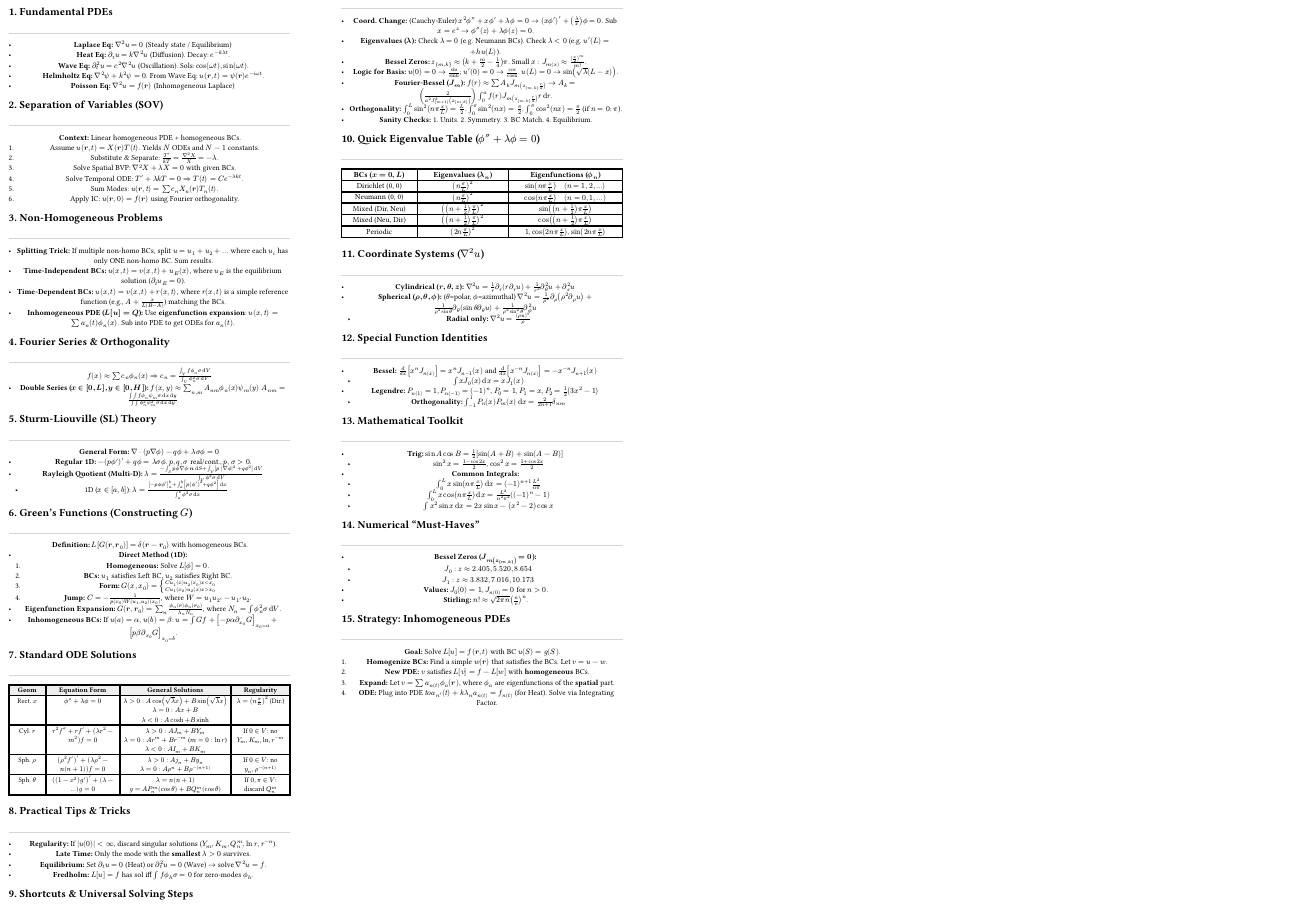
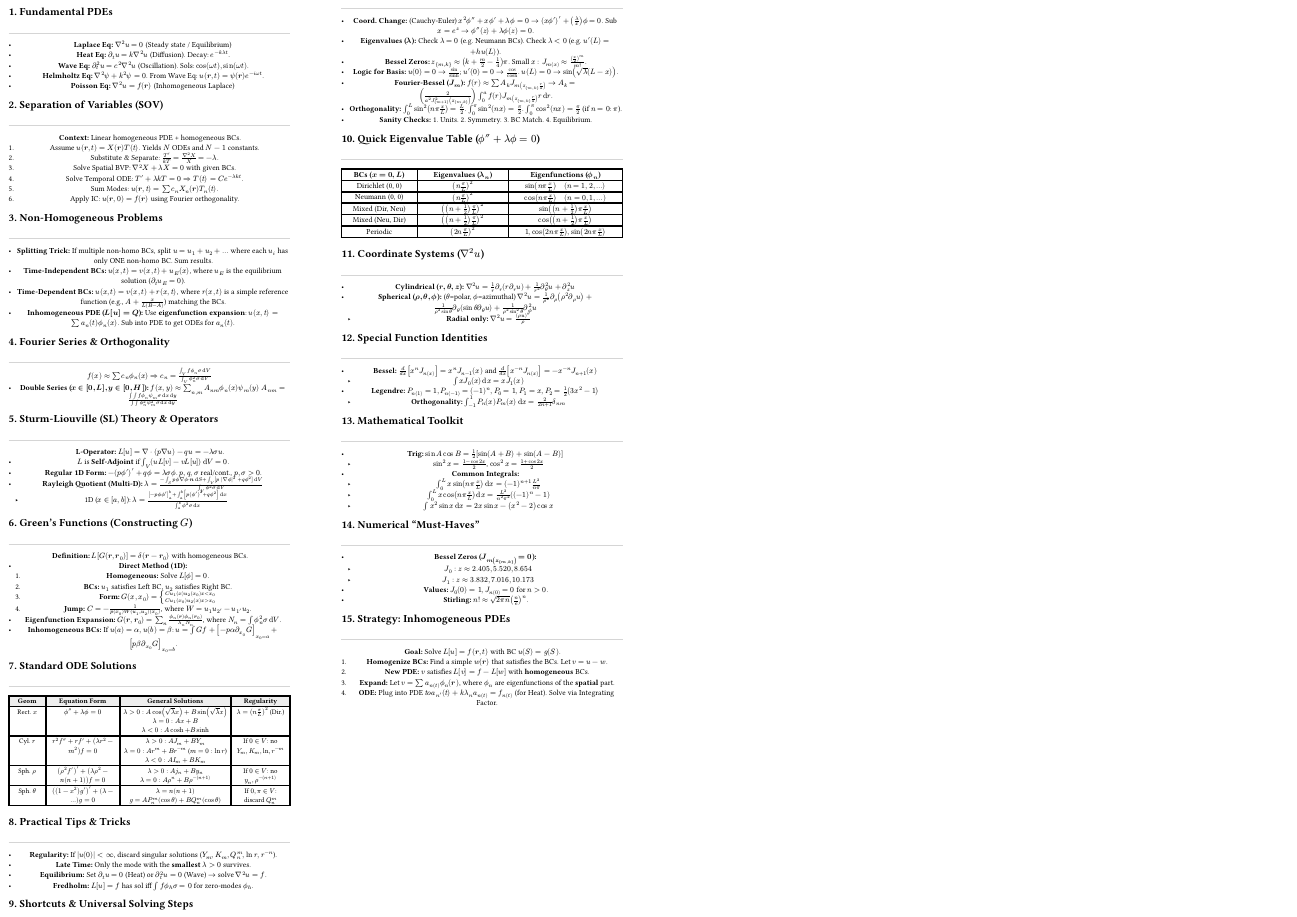
Before and after one commit to mackrus/fmm-cheatsheet, a Typst document (fmm_cheatsheet.typ): page 1 of 2. Compiled offline with Typst 0.15.

Commit message:
live update

```diff
--- a/fmm_cheatsheet.typ
+++ b/fmm_cheatsheet.typ
@@ -42,5 +42,5 @@ $f(x) approx sum c_n phi.alt_n (x) arrow.double c_n = (integral_V f phi.alt_n si
   $f(x,y) approx sum_(n,m) A_(n m) phi.alt_n (x) psi_m (y)$
   $A_(n m) = (integral integral f phi.alt_n psi_m sigma dif x dif y) / (integral integral phi.alt_n^2 psi_m^2 sigma dif x dif y)$
 
-== 5. Sturm-Liouville (SL) Theory
+== 5. Sturm-Liouville (SL) Theory & Operators
 #section_rule
@@ -49,3 +49,4 @@ $f(x) approx sum c_n phi.alt_n (x) arrow.double c_n = (integral_V f phi.alt_n si
+- *Regular 1D Form:* $-(p phi.alt')' + q phi.alt = lambda sigma phi.alt$. $p, q, sigma$ real/cont., $p, sigma > 0$.
 - *Rayleigh Quotient (Multi-D):*
   $lambda = (-integral_S p phi.alt nabla phi.alt dot bold(n) dif S + integral_V [p |nabla phi.alt|^2 + q phi.alt^2] dif V) / (integral_V phi.alt^2 sigma dif V)$
   - 1D ($x in [a,b]$): $lambda = ([-p phi.alt phi.alt']_a^b + integral_a^b [p (phi.alt')^2 + q phi.alt^2] dif x) / (integral_a^b phi.alt^2 sigma dif x)$
```
Also changed, not shown: fmm_cheatsheet.typ (4 more changed lines).
